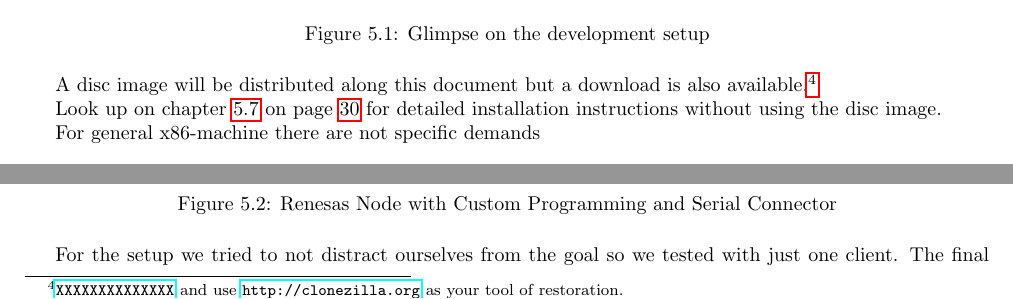
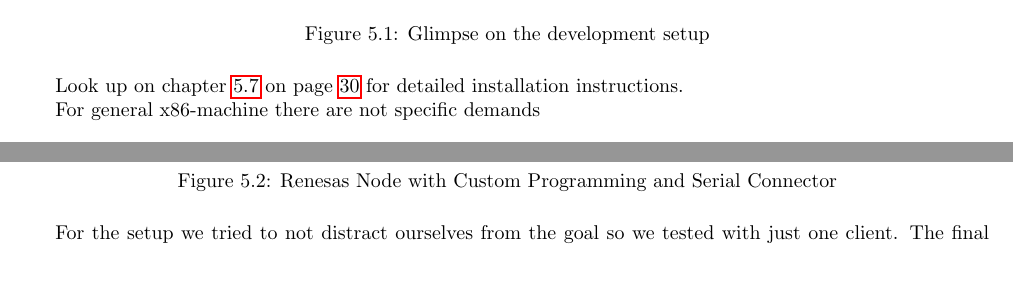
Before and after one commit to barde/wsnserver, a LaTeX document (Dokumentation/wsnserver.tex, which reads Dokumentation/programming.tex): two parts of page 11 of 36, joined at a grey line, cut so that both start at the same text, the shorter picture padded with empty space. Compiled offline with pdfLaTeX; a LaTeX package or settings file that is missing is left out.

Commit message:
resolution

```diff
--- a/Dokumentation/programming.tex
+++ b/Dokumentation/programming.tex
@@ -36,10 +36,8 @@ n Wireless Sensor Node as Client & Renesas ZMD28-BRD \\
    \label{setupic}%
 \end{figure}
 
-A disc image will be distributed along this document but a download is also available.\footnote{\url{XXXXXXXXXXXXXX} and use
-\url{http://clonezilla.org} as your tool of restoration.}
 
-Look up on chapter~\ref{sec:install} on page~\pageref{sec:install} for detailed installation instructions without using the disc image.
+Look up on chapter~\ref{sec:install} on page~\pageref{sec:install} for detailed installation instructions.
 
 For general x86-machine there are not specific demands
 
```
